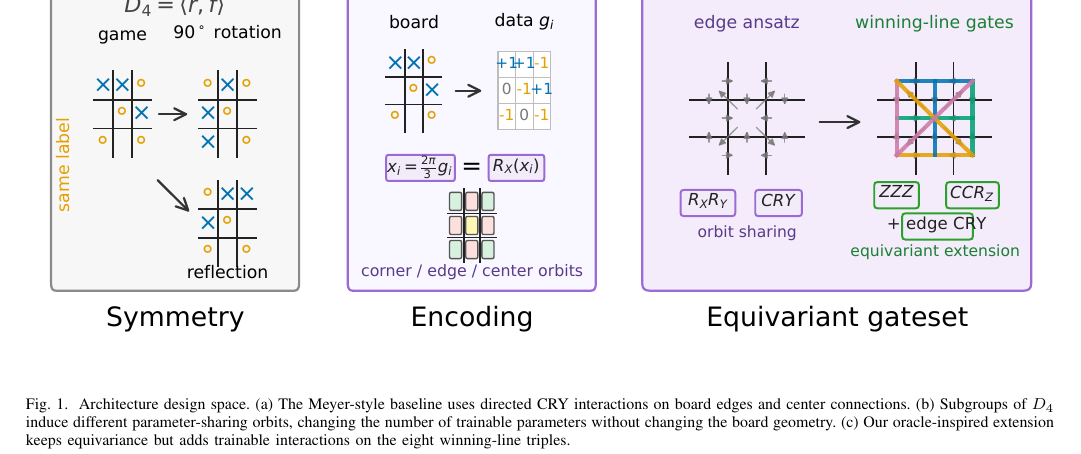
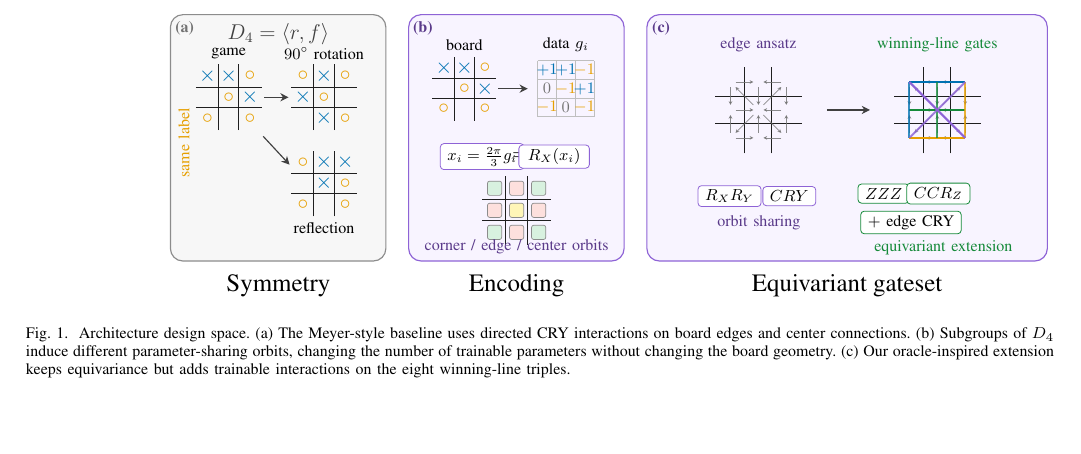
Before and after one commit to eybmits/vqml-symmetry, a LaTeX paper (paper/main.tex, which reads paper/txt/1_Introduction.tex, paper/txt/fig_protocol_tikz.tex): part of page 2 of 5, cut at the place of the change, the shorter picture padded with empty space. Compiled offline with pdfLaTeX; a missing font is replaced by an installed copy or a similar font; a LaTeX package or settings file that is missing is left out.

Commit message:
Add TikZ protocol figure

```diff
--- a/paper/main.tex
+++ b/paper/main.tex
@@ -5,9 +5,11 @@
 \usepackage{booktabs}
 \usepackage{cite}
 \usepackage{graphicx}
+\usepackage{tikz}
 \usepackage[caption=false,font=footnotesize]{subfig}
 \usepackage[hidelinks]{hyperref}
 \usepackage{cleveref}
+\usetikzlibrary{arrows.meta,calc,positioning}
 
 \renewcommand{\ttdefault}{cmtt}
 \renewcommand{\tableautorefname}{Tab.}
--- a/paper/txt/1_Introduction.tex
+++ b/paper/txt/1_Introduction.tex
@@ -10,7 +10,7 @@ Our contribution is empirical and architectural. We reproduce the qualitative Me
 
 \begin{figure*}[t]
 \centering
-\includegraphics[width=\textwidth]{gfx/fig1_protocol}
+\resizebox{\textwidth}{!}{\input{txt/fig_protocol_tikz}}
 \caption{Architecture design space. (a) The Meyer-style baseline uses directed CRY interactions on board edges and center connections. (b) Subgroups of $D_4$ induce different parameter-sharing orbits, changing the number of trainable parameters without changing the board geometry. (c) Our oracle-inspired extension keeps equivariance but adds trainable interactions on the eight winning-line triples.}
 \label{fig:protocol}
 \end{figure*}
--- /dev/null
+++ b/paper/txt/fig_protocol_tikz.tex
@@ -0,0 +1,149 @@
+\begingroup
+\definecolor{qblue}{HTML}{0072B2}
+\definecolor{qorange}{HTML}{E69F00}
+\definecolor{qgreen}{HTML}{168A3A}
+\definecolor{qpurple}{HTML}{8E63D6}
+\definecolor{qpurpledark}{HTML}{5A3A8A}
+\definecolor{panelgray}{HTML}{F7F7F7}
+\definecolor{panelviolet}{HTML}{F8F4FF}
+\definecolor{panelgreen}{HTML}{F2FAF3}
+\definecolor{cornerfill}{HTML}{D8F1DF}
+\definecolor{edgefill}{HTML}{FDE0DD}
+\definecolor{centerfill}{HTML}{FFF5B8}
+
+\newcommand{\BoardLines}{%
+  \draw[line width=0.55pt, black!88] (-0.28,-0.90) -- (-0.28,0.90);
+  \draw[line width=0.55pt, black!88] (0.28,-0.90) -- (0.28,0.90);
+  \draw[line width=0.55pt, black!88] (-0.90,-0.28) -- (0.90,-0.28);
+  \draw[line width=0.55pt, black!88] (-0.90,0.28) -- (0.90,0.28);
+}
+\newcommand{\XMark}[2]{\node[inner sep=0pt, text=qblue, font=\bfseries\large] at (#1,#2) {$\times$};}
+\newcommand{\OMark}[2]{\node[inner sep=0pt, text=qorange, font=\bfseries\large] at (#1,#2) {$\circ$};}
+\newcommand{\BoardA}{%
+  \BoardLines
+  \XMark{-0.58}{0.58}\XMark{0}{0.58}\OMark{0.58}{0.58}
+  \OMark{0}{0}\XMark{0.58}{0}
+  \OMark{-0.58}{-0.58}\OMark{0.58}{-0.58}
+}
+\newcommand{\BoardRot}{%
+  \BoardLines
+  \OMark{-0.58}{0.58}\XMark{0}{0.58}\OMark{0.58}{0.58}
+  \XMark{-0.58}{0}\OMark{0}{0}
+  \XMark{0}{-0.58}\OMark{0.58}{-0.58}
+}
+\newcommand{\BoardRef}{%
+  \BoardLines
+  \OMark{-0.58}{0.58}\XMark{0}{0.58}\XMark{0.58}{0.58}
+  \XMark{0}{0}\OMark{0.58}{0}
+  \OMark{-0.58}{-0.58}\OMark{0.58}{-0.58}
+}
+\newcommand{\DataGrid}{%
+  \foreach \x in {-0.63,-0.21,0.21,0.63} {\draw[black!25,line width=0.35pt] (\x,-0.63)--(\x,0.63);}
+  \foreach \y in {-0.63,-0.21,0.21,0.63} {\draw[black!25,line width=0.35pt] (-0.63,\y)--(0.63,\y);}
+  \node[text=qblue,font=\small] at (-0.42,0.42) {$+1$};
+  \node[text=qblue,font=\small] at (0,0.42) {$+1$};
+  \node[text=qorange,font=\small] at (0.42,0.42) {$-1$};
+  \node[text=black!55,font=\small] at (-0.42,0) {$0$};
+  \node[text=qorange,font=\small] at (0,0) {$-1$};
+  \node[text=qblue,font=\small] at (0.42,0) {$+1$};
+  \node[text=qorange,font=\small] at (-0.42,-0.42) {$-1$};
+  \node[text=black!55,font=\small] at (0,-0.42) {$0$};
+  \node[text=qorange,font=\small] at (0.42,-0.42) {$-1$};
+}
+\newcommand{\OrbitBoard}{%
+  \BoardLines
+  \foreach \x/\y/\c in {-0.58/0.58/cornerfill,0/0.58/edgefill,0.58/0.58/cornerfill,-0.58/0/edgefill,0/0/centerfill,0.58/0/edgefill,-0.58/-0.58/cornerfill,0/-0.58/edgefill,0.58/-0.58/cornerfill} {
+    \node[draw=black!45, fill=\c, rounded corners=1.2pt, minimum width=0.28cm, minimum height=0.28cm, inner sep=0pt] at (\x,\y) {};
+  }
+}
+\newcommand{\DeclareBoardCoords}{%
+  \coordinate (p0) at (-0.58,0.58);
+  \coordinate (p1) at (0,0.58);
+  \coordinate (p2) at (0.58,0.58);
+  \coordinate (p7) at (-0.58,0);
+  \coordinate (p8) at (0,0);
+  \coordinate (p3) at (0.58,0);
+  \coordinate (p6) at (-0.58,-0.58);
+  \coordinate (p5) at (0,-0.58);
+  \coordinate (p4) at (0.58,-0.58);
+}
+\newcommand{\EdgeOverlay}{%
+  \BoardLines\DeclareBoardCoords
+  \foreach \a/\b in {p0/p1,p2/p1,p2/p3,p4/p3,p4/p5,p6/p5,p6/p7,p0/p7,p1/p8,p3/p8,p5/p8,p7/p8,p8/p0,p8/p2,p8/p4,p8/p6} {
+    \draw[-{Stealth[length=2.1pt,width=2.1pt]}, line width=0.38pt, draw=black!55, opacity=0.82] ($(\a)!0.18!(\b)$) -- ($(\a)!0.82!(\b)$);
+  }
+}
+\newcommand{\LineOverlay}{%
+  \EdgeOverlay\DeclareBoardCoords
+  \draw[qblue,line width=1.05pt] (p0)--(p1)--(p2);
+  \draw[qgreen,line width=1.05pt] (p7)--(p8)--(p3);
+  \draw[qorange,line width=1.05pt] (p6)--(p5)--(p4);
+  \draw[qblue,line width=1.05pt,opacity=0.78] (p0)--(p7)--(p6);
+  \draw[qgreen,line width=1.05pt,opacity=0.78] (p1)--(p8)--(p5);
+  \draw[qorange,line width=1.05pt,opacity=0.78] (p2)--(p3)--(p4);
+  \draw[qpurple,line width=1.15pt] (p0)--(p8)--(p4);
+  \draw[qpurple,line width=1.15pt,opacity=0.82] (p2)--(p8)--(p6);
+}
+\newcommand{\GateChip}[4]{%
+  \node[draw=#4, fill=white, rounded corners=2pt, line width=0.45pt, inner xsep=4.0pt, inner ysep=2.3pt, font=\small] at (#1,#2) {#3};
+}
+
+\begin{tikzpicture}[
+  x=1cm,
+  y=1cm,
+  >={Stealth[length=4.0pt,width=4.0pt]},
+  panel/.style={rounded corners=7pt, line width=0.65pt},
+  flow/.style={-{Stealth[length=4.6pt,width=4.6pt]}, line width=0.65pt, draw=black!75},
+]
+  % Panels
+  \draw[panel, fill=panelgray, draw=black!45] (0.15,0.72) rectangle (4.40,5.58);
+  \draw[panel, fill=panelviolet, draw=qpurple] (4.85,0.72) rectangle (9.10,5.58);
+  \draw[panel, fill=panelviolet, draw=qpurple] (9.55,0.72) rectangle (17.45,5.58);
+
+  % Panel labels
+  \node[font=\bfseries\small, text=black!55] at (0.43,5.32) {(a)};
+  \node[font=\bfseries\small, text=qpurpledark] at (5.13,5.32) {(b)};
+  \node[font=\bfseries\small, text=qpurpledark] at (9.83,5.32) {(c)};
+
+  % Symmetry panel
+  \node[font=\large, text=black!75] at (2.28,5.20) {$D_4=\langle r,f\rangle$};
+  \node[font=\small] at (1.30,4.82) {game};
+  \node[font=\small] at (3.18,4.82) {$90^\circ$ rotation};
+  \begin{scope}[shift={(1.30,3.95)}, scale=0.72]\BoardA\end{scope}
+  \begin{scope}[shift={(3.18,3.95)}, scale=0.72]\BoardRot\end{scope}
+  \begin{scope}[shift={(3.18,2.25)}, scale=0.72]\BoardRef\end{scope}
+  \draw[flow] (2.00,3.95) -- (2.48,3.95);
+  \draw[flow] (1.98,3.18) -- (2.50,2.62);
+  \node[font=\small] at (3.18,1.36) {reflection};
+  \node[font=\small, text=qorange, rotate=90] at (0.42,3.05) {same label};
+  \node[font=\Large] at (2.28,0.23) {Symmetry};
+
+  % Encoding panel
+  \node[font=\small] at (5.95,4.98) {board};
+  \node[font=\small] at (7.95,4.98) {data $g_i$};
+  \begin{scope}[shift={(5.95,4.12)}, scale=0.70]\BoardA\end{scope}
+  \begin{scope}[shift={(7.95,4.12)}, scale=0.88]\DataGrid\end{scope}
+  \draw[flow] (6.62,4.12) -- (7.20,4.12);
+  \node[draw=qpurple, fill=white, rounded corners=2pt, line width=0.45pt, inner xsep=4pt, inner ysep=2pt, font=\small] at (6.30,2.78) {$x_i=\frac{2\pi}{3}g_i$};
+  \node[font=\large] at (7.05,2.78) {$=$};
+  \node[draw=qpurple, fill=white, rounded corners=2pt, line width=0.45pt, inner xsep=5pt, inner ysep=2pt, font=\small] at (7.72,2.78) {$R_X(x_i)$};
+  \begin{scope}[shift={(6.98,1.72)}, scale=0.75]\OrbitBoard\end{scope}
+  \node[font=\small, text=qpurpledark] at (6.98,1.00) {corner / edge / center orbits};
+  \node[font=\Large] at (6.98,0.23) {Encoding};
+
+  % Gateset panel
+  \node[font=\small, text=qpurpledark] at (11.75,4.98) {edge ansatz};
+  \node[font=\small, text=qgreen] at (15.28,4.98) {winning-line gates};
+  \begin{scope}[shift={(11.75,3.70)}, scale=0.95]\EdgeOverlay\end{scope}
+  \begin{scope}[shift={(15.28,3.70)}, scale=0.95]\LineOverlay\end{scope}
+  \draw[flow] (13.10,3.70) -- (13.95,3.70);
+  \GateChip{11.18}{2.00}{$R_XR_Y$}{qpurple}
+  \GateChip{12.36}{2.00}{$CRY$}{qpurple}
+  \node[font=\small, text=qpurpledark] at (11.76,1.48) {orbit sharing};
+  \GateChip{14.22}{2.05}{$ZZZ$}{qgreen}
+  \GateChip{15.30}{2.05}{$CCR_Z$}{qgreen}
+  \GateChip{14.76}{1.48}{$+$ edge CRY}{qgreen}
+  \node[font=\small, text=qgreen] at (15.40,0.98) {equivariant extension};
+  \node[font=\Large] at (13.50,0.23) {Equivariant gateset};
+\end{tikzpicture}
+\endgroup
```
Also changed, not shown: paper/gfx/fig1_protocol.pdf, paper/gfx/fig2_main_evidence.pdf, paper/gfx/fig3_controls.pdf, paper/main.pdf.
